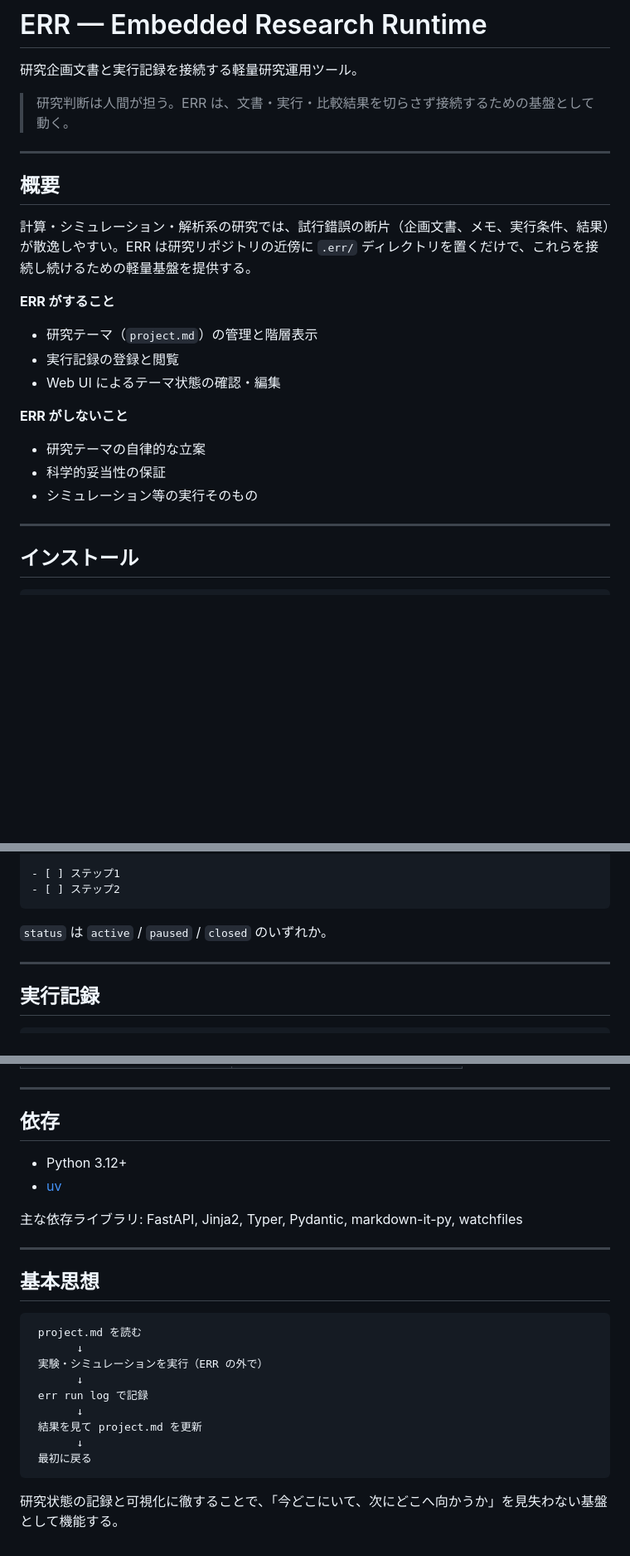
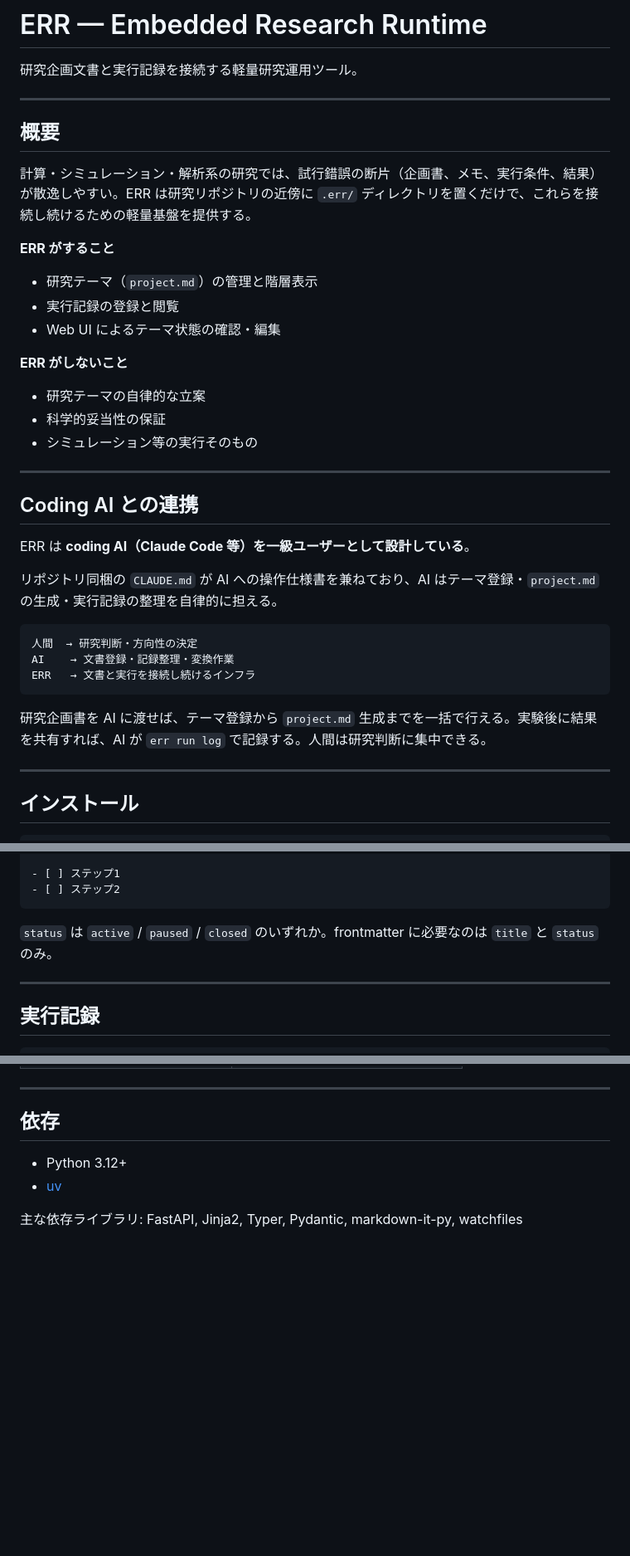
Before and after one commit to matsubayashi-yukihiro/embedded-research-runtime, a Markdown page: README.md, 3 parts joined by grey strips. Shown at 83% size. Rendered like a GitHub page; blank space fills up the shorter version.

Commit message:
docs: rewrite README — add Coding AI integration section
Co-Authored-By: Claude Sonnet 4.6 <noreply@anthropic.com>

````diff
--- a/README.md
+++ b/README.md
@@ -1,14 +1,12 @@
 # ERR — Embedded Research Runtime
 
 研究企画文書と実行記録を接続する軽量研究運用ツール。
-
-> 研究判断は人間が担う。ERR は、文書・実行・比較結果を切らさず接続するための基盤として動く。
 
 ---
 
 ## 概要
 
-計算・シミュレーション・解析系の研究では、試行錯誤の断片（企画文書、メモ、実行条件、結果）が散逸しやすい。ERR は研究リポジトリの近傍に `.err/` ディレクトリを置くだけで、これらを接続し続けるための軽量基盤を提供する。
+計算・シミュレーション・解析系の研究では、試行錯誤の断片（企画書、メモ、実行条件、結果）が散逸しやすい。ERR は研究リポジトリの近傍に `.err/` ディレクトリを置くだけで、これらを接続し続けるための軽量基盤を提供する。
 
 **ERR がすること**
 - 研究テーマ（`project.md`）の管理と階層表示
@@ -19,6 +17,22 @@
 - 研究テーマの自律的な立案
 - 科学的妥当性の保証
 - シミュレーション等の実行そのもの
+
+---
+
+## Coding AI との連携
+
+ERR は **coding AI（Claude Code 等）を一級ユーザーとして設計している**。
+
+リポジトリ同梱の `CLAUDE.md` が AI への操作仕様書を兼ねており、AI はテーマ登録・`project.md` の生成・実行記録の整理を自律的に担える。
+
+```
+人間  → 研究判断・方向性の決定
+AI    → 文書登録・記録整理・変換作業
+ERR   → 文書と実行を接続し続けるインフラ
+```
+
+研究企画書を AI に渡せば、テーマ登録から `project.md` 生成までを一括で行える。実験後に結果を共有すれば、AI が `err run log` で記録する。人間は研究判断に集中できる。
 
 ---
 
@@ -122,7 +136,7 @@ status: active
 - [ ] ステップ2
 ```
 
-`status` は `active` / `paused` / `closed` のいずれか。
+`status` は `active` / `paused` / `closed` のいずれか。frontmatter に必要なのは `title` と `status` のみ。
 
 ---
 
@@ -163,21 +177,3 @@ err run list turbulence-study
 - [uv](https://docs.astral.sh/uv/)
 
 主な依存ライブラリ: FastAPI, Jinja2, Typer, Pydantic, markdown-it-py, watchfiles
-
----
-
-## 基本思想
-
-```
- project.md を読む
-       ↓
- 実験・シミュレーションを実行（ERR の外で）
-       ↓
- err run log で記録
-       ↓
- 結果を見て project.md を更新
-       ↓
- 最初に戻る
-```
-
-研究状態の記録と可視化に徹することで、「今どこにいて、次にどこへ向かうか」を見失わない基盤として機能する。
````
